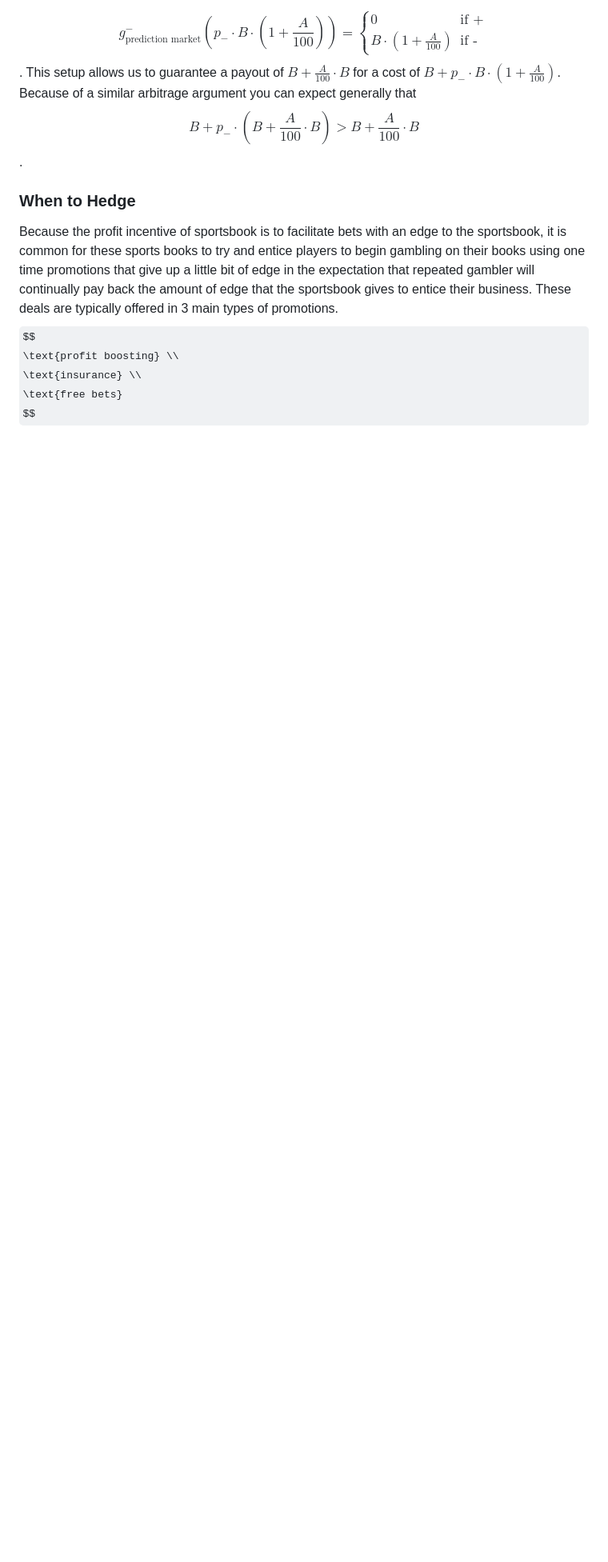
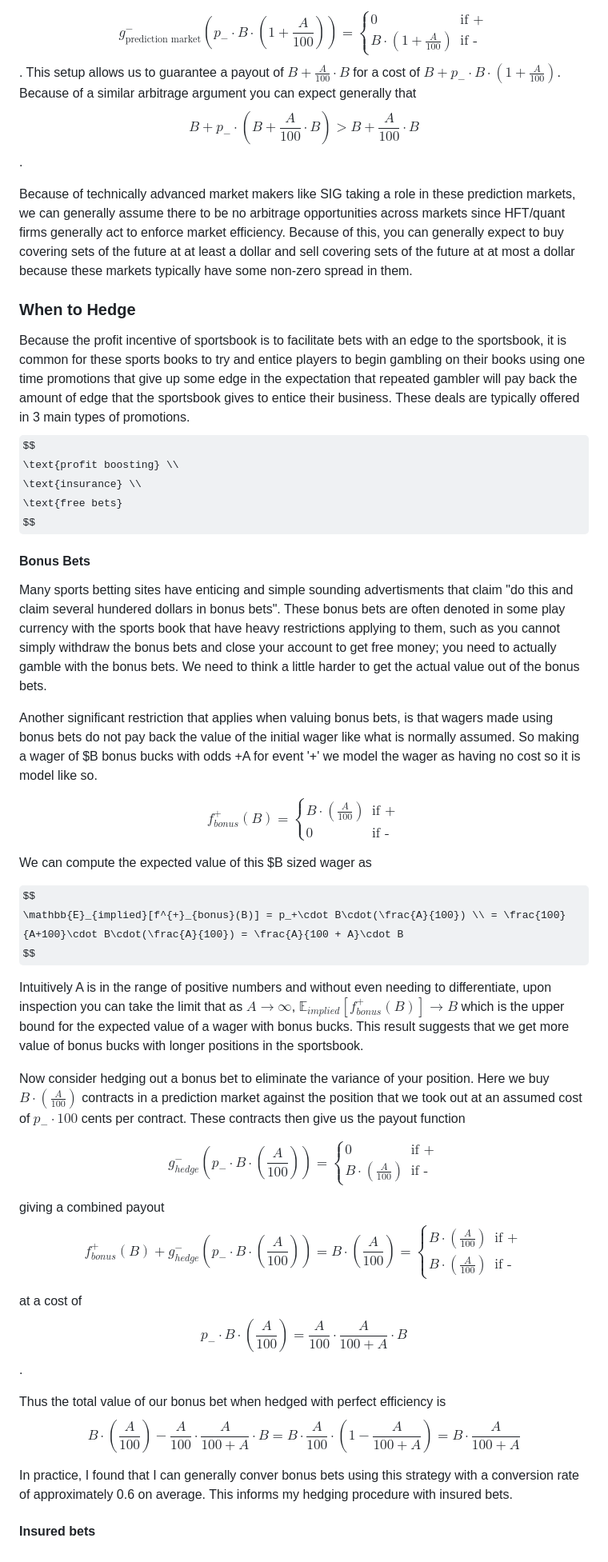
Before and after one commit to Gmontes01/Gmontes01.github.io, a Markdown page: technical_blog/sports_betting_mechanics.md, the part around one of its changes. Shown at 80% size. Rendered like a GitHub page; some formulas as TeX source; blank space fills up the shorter version.

Commit message:
Jan 17 2026

```diff
--- a/technical_blog/sports_betting_mechanics.md
+++ b/technical_blog/sports_betting_mechanics.md
@@ -294,11 +301,66 @@ $$
 B + p_{-}\cdot(B + \frac{A}{100}\cdot B) > B + \frac{A}{100}\cdot B
 $$.
 
+Because of technically advanced market makers like SIG taking a role in these prediction markets, we can generally assume there to be no arbitrage opportunities across markets since HFT/quant firms generally act to enforce market efficiency. Because of this, you can generally expect to buy covering sets of the future at at least a dollar and sell covering sets of the future at at most a dollar because these markets typically have some non-zero spread in them.
+
 ### When to Hedge
 
-Because the profit incentive of sportsbook is to facilitate bets with an edge to the sportsbook, it is common for these sports books to try and entice players to begin gambling on their books using one time promotions that give up a little bit of edge in the expectation that repeated gambler will continually pay back the amount of edge that the sportsbook gives to entice their business. These deals are typically offered in 3 main types of promotions.
+Because the profit incentive of sportsbook is to facilitate bets with an edge to the sportsbook, it is common for these sports books to try and entice players to begin gambling on their books using one time promotions that give up some edge in the expectation that repeated gambler will pay back the amount of edge that the sportsbook gives to entice their business. These deals are typically offered in 3 main types of promotions.
 $$
 \text{profit boosting} \\
 \text{insurance} \\
 \text{free bets}
 $$
+
+#### Bonus Bets
+
+Many sports betting sites have enticing and simple sounding advertisments that claim "do this and claim several hundered dollars in bonus bets". These bonus bets are often denoted in some play currency with the sports book that have heavy restrictions applying to them, such as you cannot simply withdraw the bonus bets and close your account to get free money; you need to actually gamble with the bonus bets. We need to think a little harder to get the actual value out of the bonus bets.
+
+Another significant restriction that applies when valuing bonus bets, is that wagers made using bonus bets do not pay back the value of the initial wager like what is normally assumed. So making a wager of $B bonus bucks with odds +A for event '+' we model the wager as having no cost so it is model like so.
+
+$$
+f^{+}_{bonus}(B) = \begin{cases}
+ B\cdot(\frac{A}{100}) & \text{if +} \\
+0 & \text{if -}
+\end{cases}
+$$
+
+We can compute the expected value of this $B sized wager as
+
+$$
+\mathbb{E}_{implied}[f^{+}_{bonus}(B)] = p_+\cdot B\cdot(\frac{A}{100}) \\ = \frac{100}{A+100}\cdot B\cdot(\frac{A}{100}) = \frac{A}{100 + A}\cdot B
+$$
+
+Intuitively A is in the range of positive numbers and without even needing to differentiate, upon inspection you can take the limit that as $A\rightarrow\infty$, $\mathbb{E}_{implied}[f^{+}_{bonus}(B)]\rightarrow B$ which is the upper bound for the expected value of a wager with bonus bucks. This result suggests that we get more value of bonus bucks with longer positions in the sportsbook.
+
+Now consider hedging out a bonus bet to eliminate the variance of your position. Here we buy $B\cdot(\frac{A}{100})$ contracts in a prediction market against the position that we took out at an assumed cost of $p_-\cdot 100$ cents per contract. These contracts then give us the payout function
+
+$$
+g^-_{hedge}(p_-\cdot B\cdot(\frac{A}{100})) = \begin{cases}
+ 0 & \text{if +} \\
+B\cdot(\frac{A}{100}) & \text{if -}
+\end{cases}
+$$
+
+giving a combined payout
+$$
+f^{+}_{bonus}(B) + g^-_{hedge}(p_-\cdot B\cdot(\frac{A}{100})) = B\cdot(\frac{A}{100}) = \begin{cases}
+ B\cdot(\frac{A}{100}) & \text{if +} \\
+B\cdot(\frac{A}{100}) & \text{if -}
+\end{cases}
+$$
+
+at a cost of
+$$
+p_-\cdot B\cdot(\frac{A}{100}) = \frac{A}{100}\cdot\frac{A}{100+A}\cdot B
+$$
+.
+
+Thus the total value of our bonus bet when hedged with perfect efficiency is
+$$
+B\cdot(\frac{A}{100}) - \frac{A}{100}\cdot\frac{A}{100+A}\cdot B = B\cdot\frac{A}{100}\cdot(1 - \frac{A}{100+A}) = B\cdot\frac{A}{100+A}
+$$
+
+In practice, I found that I can generally conver bonus bets using this strategy with a conversion rate of approximately 0.6 on average. This informs my hedging procedure with insured bets.
+
+#### Insured bets
```
Also changed, not shown: other parts of technical_blog/sports_betting_mechanics.md (+8 -1 lines), personal_blog/travel.md (+11 -1 lines).
